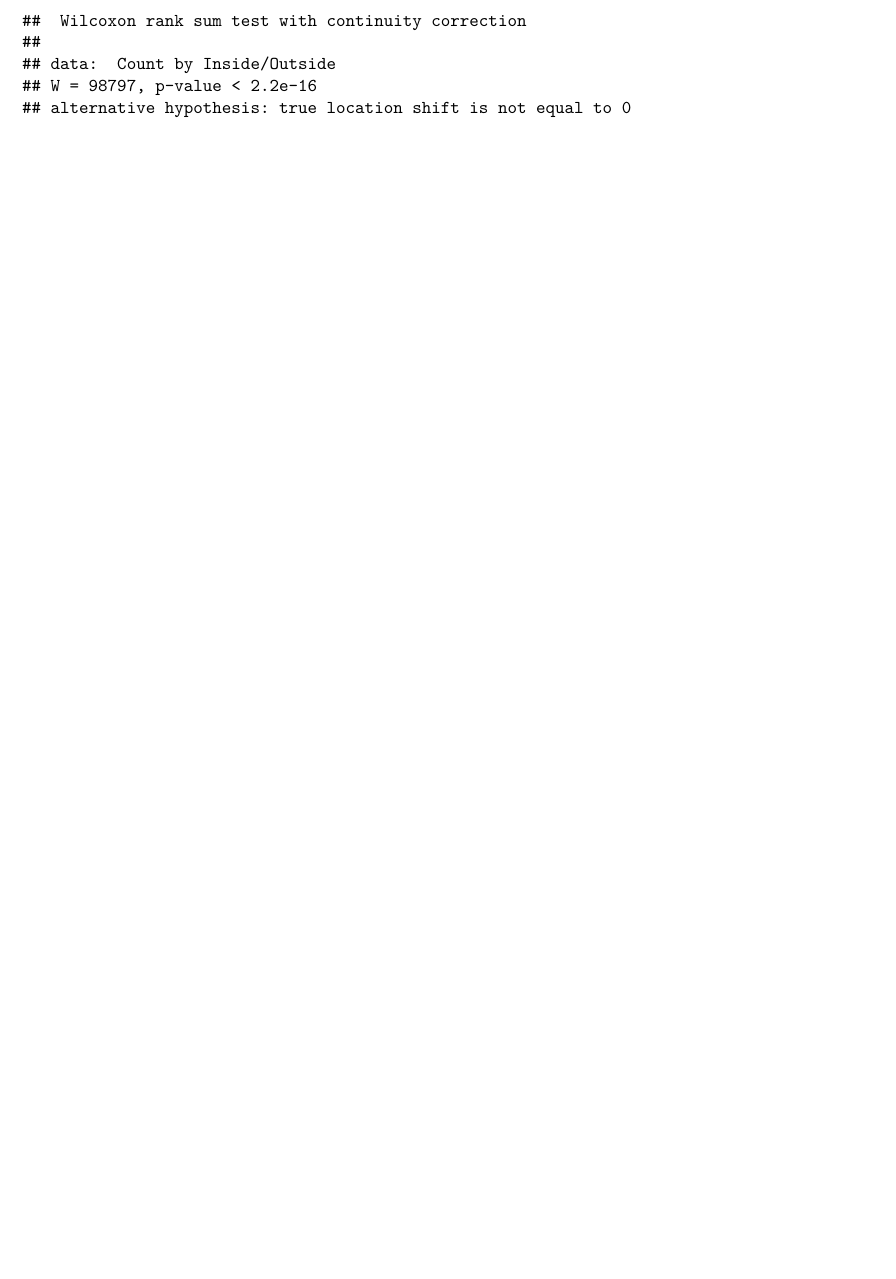
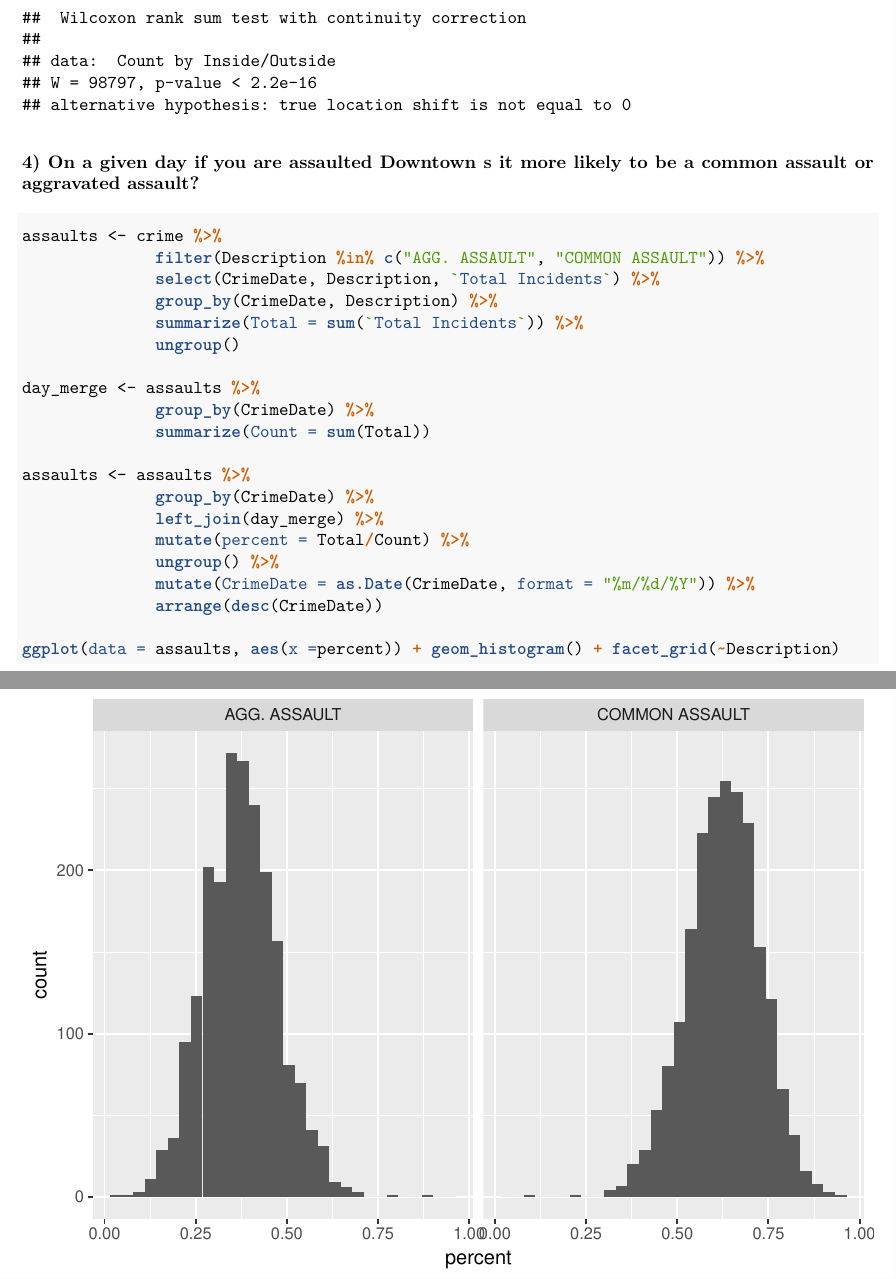
Before and after one commit to nschampions2004/STA5076, an R Markdown document (SemesterProject/CrimeInBaltimoreDataset/EDA_Notebook.Rmd): part of page 9 of 9 before the commit and two parts of pages 9 and 10 of 10 after it, the two joined at a grey line, cut so that both start at the same text, the shorter picture padded with empty space. The pictures show the output file SemesterProject/CrimeInBaltimoreDataset/EDA_Notebook.pdf that the author committed with the source.

Commit message:
cleaned problem 4, ready to test

````diff
--- a/SemesterProject/CrimeInBaltimoreDataset/EDA_Notebook.Rmd
+++ b/SemesterProject/CrimeInBaltimoreDataset/EDA_Notebook.Rmd
@@ -209,3 +209,27 @@ With non-normal distributions, our route that we should run down is to check to
 ```{r, warning = FALSE, message = FALSE}
 wilcox.test(Count ~ `Inside/Outside`, data = shootings)
 ```
+
+###4)	On a given day if you are assaulted Downtown s it more likely to be a common assault or aggravated assault?
+```{r, message = FALSE, warning = FALSE}
+assaults <- crime %>%
+              filter(Description %in% c("AGG. ASSAULT", "COMMON ASSAULT")) %>%
+              select(CrimeDate, Description, `Total Incidents`) %>%
+              group_by(CrimeDate, Description) %>%
+              summarize(Total = sum(`Total Incidents`)) %>%
+              ungroup()
+
+day_merge <- assaults %>%
+              group_by(CrimeDate) %>%
+              summarize(Count = sum(Total))
+
+assaults <- assaults %>%
+              group_by(CrimeDate) %>%
+              left_join(day_merge) %>%
+              mutate(percent = Total/Count) %>%
+              ungroup() %>%
+              mutate(CrimeDate = as.Date(CrimeDate, format = "%m/%d/%Y")) %>%
+              arrange(desc(CrimeDate))
+
+ggplot(data = assaults, aes(x =percent)) + geom_histogram() + facet_grid(~Description)
+```
````
Also changed, not shown: SemesterProject/CrimeInBaltimoreDataset/EDA_Notebook.pdf.
